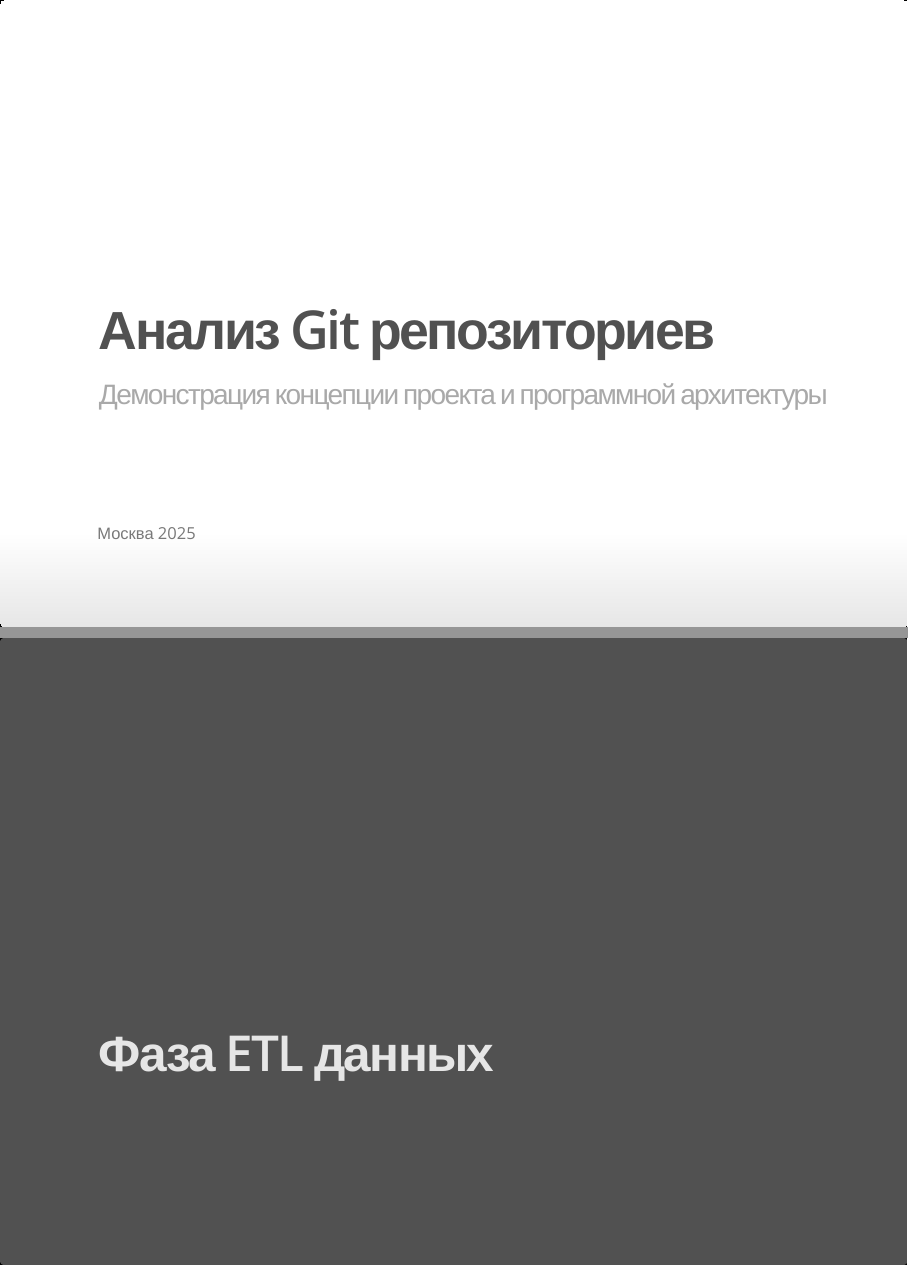
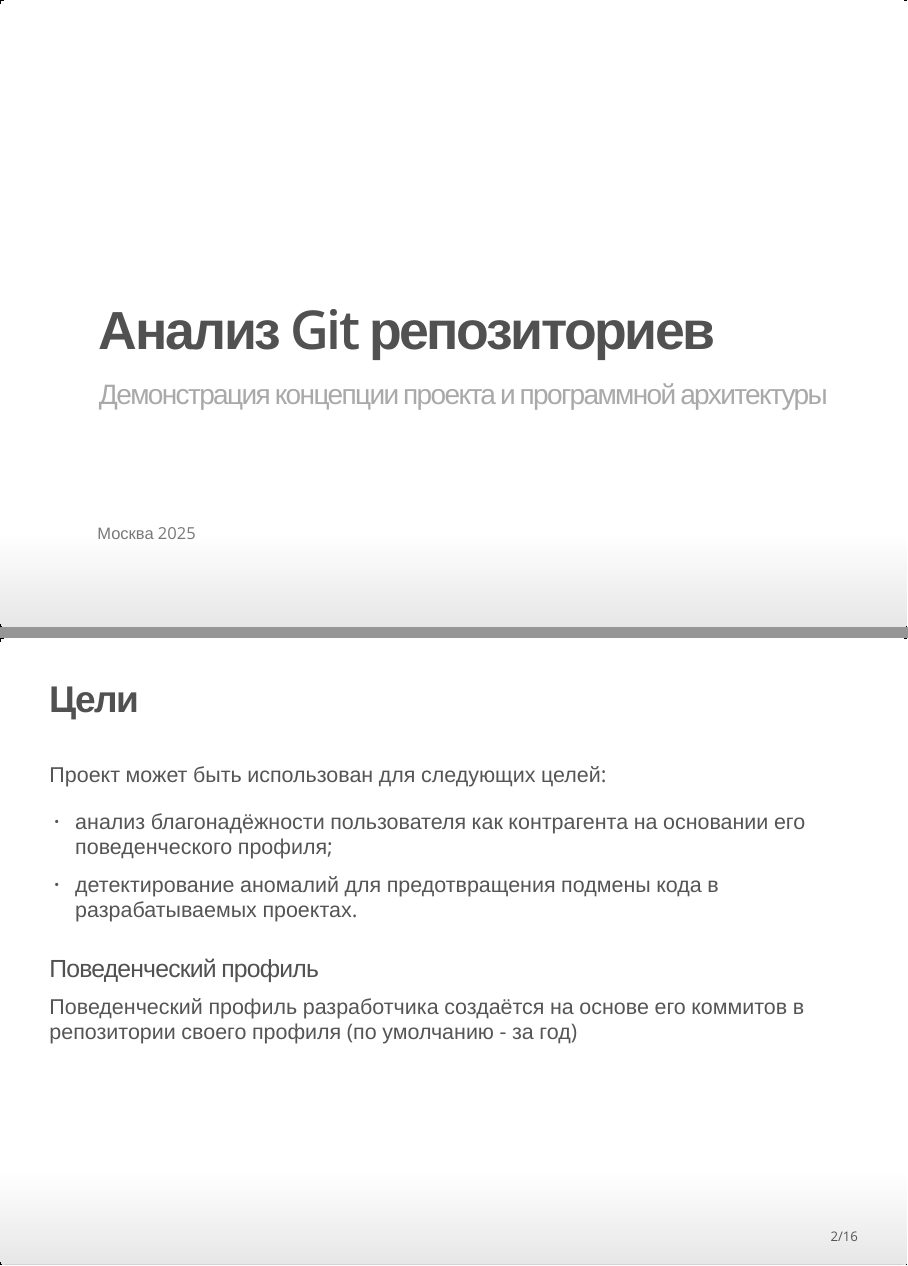
Before and after one commit to NotAccess/KPZ, an R Markdown document (explanation/Concept/Concept.Rmd): pages 1 and 2 of 15 before the commit and pages 1 and 2 of 16 after it, joined at a grey line. The pictures show the output file explanation/Concept/Concept.html that the author committed with the source, opened offline.

Commit message:
Work on presentation

````diff
--- a/explanation/Concept/Concept.Rmd
+++ b/explanation/Concept/Concept.Rmd
@@ -14,6 +14,20 @@
 knitr::opts_chunk$set(echo = FALSE)
 ```
 
+## Цели
+
+Проект может быть использован для следующих целей:
+
+-   анализ благонадёжности пользователя как контрагента на основании его поведенческого профиля;
+-   детектирование аномалий для предотвращения подмены кода в разрабатываемых проектах.
+
+
+
+### <span style="color:#515151"> Поведенческий профиль </span>
+
+Поведенческий профиль разработчика создаётся на основе его коммитов в репозитории своего профиля (по умолчанию - за год)
+
+
 # Фаза ETL данных
 
 ## Извлечение информации о коммитах
````
Also changed, not shown: explanation/Concept/Concept.html, explanation/Concept/Concept.Rmd (12 more changed lines).
